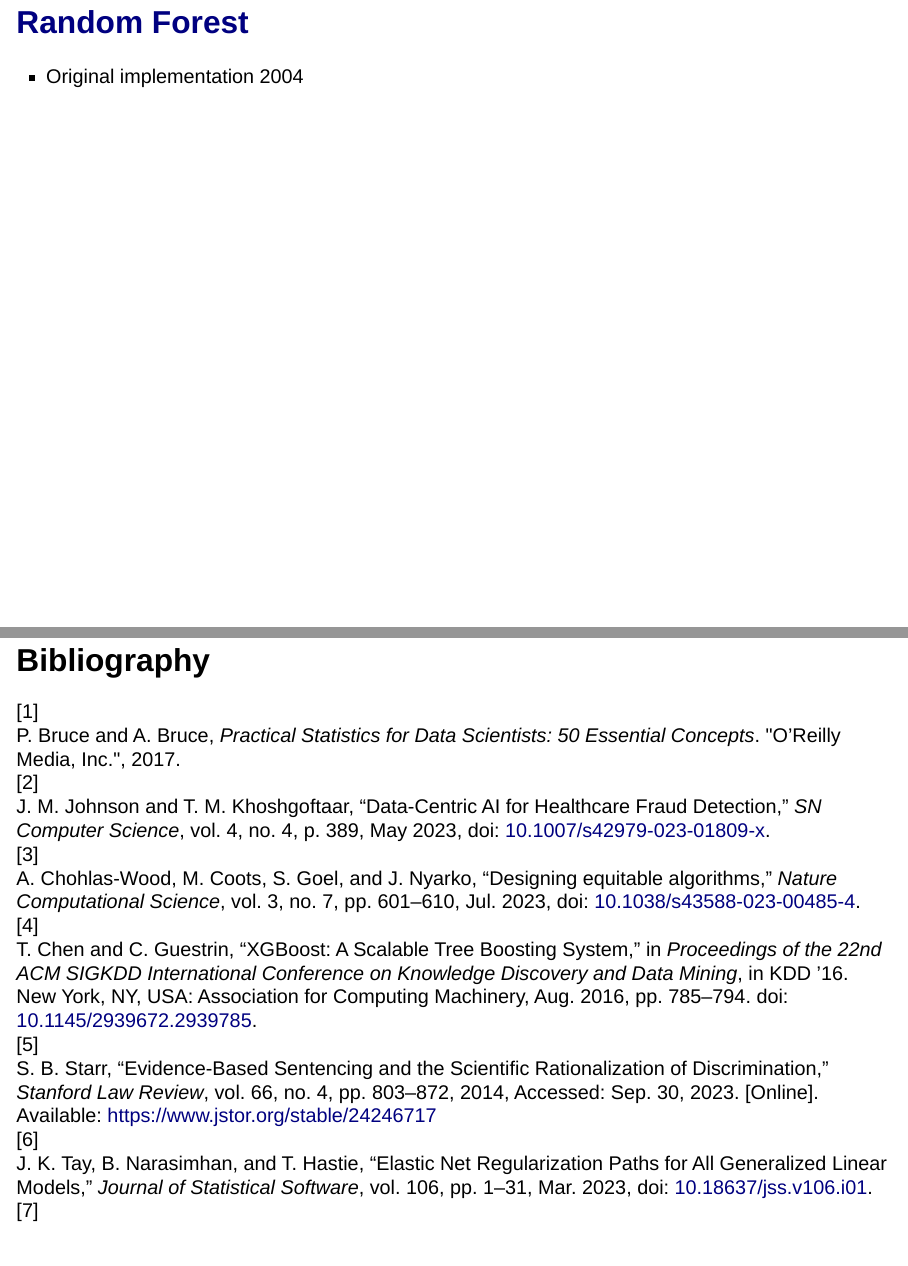
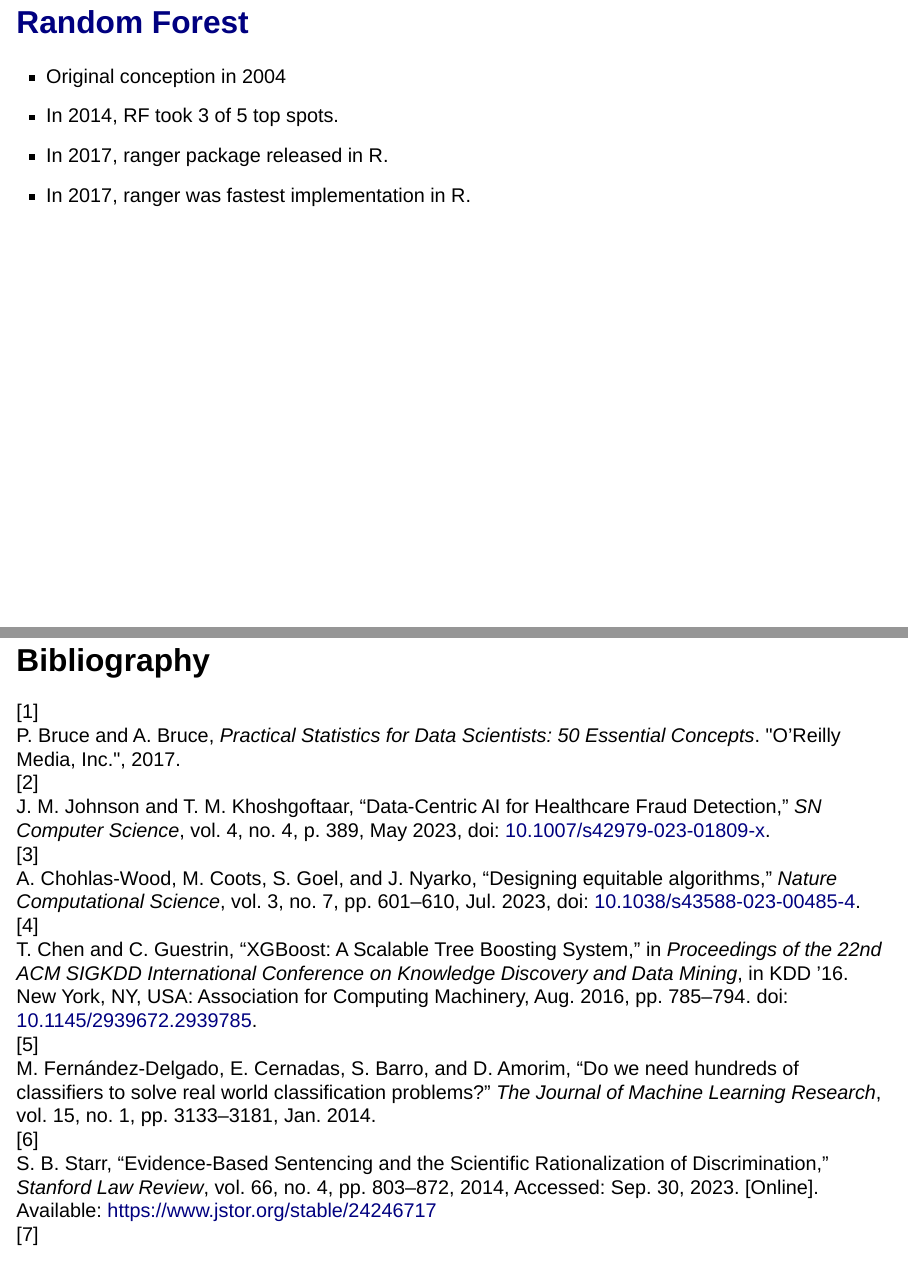
Before and after one commit to RobWiederstein/ml_fraud_presentation, a Quarto document (index.qmd): pages 21 and 43 of 44, joined at a grey line. Rendered offline with R 4.5, knitr and Pandoc in place of Quarto, with nearby package versions; drawn as Slidy slides in place of the format the file asks for.

Commit message:
add info

```diff
--- a/index.qmd
+++ b/index.qmd
@@ -127,7 +127,10 @@ Use existing records to create new records. Use SMOTE to create synthetic data.
 
 ## [Random Forest](https://www.jstatsoft.org/article/view/v077i01)
 
-- Original implementation 2004
+- Original conception in 2004
+- In 2014, RF took 3 of 5 top spots.
+- In 2017, ranger package released in R.
+- In 2017, ranger was fastest implementation in R.
 
 ## Top 20 Model Features
 
--- a/mcare_fraud_presentation.bib
+++ b/mcare_fraud_presentation.bib
@@ -51,3 +51,14 @@
   langid = {english},
   keywords = {Computer science,Ethics,Interdisciplinary studies},
   file = {/Users/robwiederstein/Zotero/storage/8NPZQIU7/Chohlas-Wood et al. - 2023 - Designing equitable algorithms.pdf}
+}
+
+@article{fernandez-delgado2014,
+  title = {Do We Need Hundreds of Classifiers to Solve Real World Classification Problems?},
+  author = {{Fern{\'a}ndez-Delgado}, Manuel and Cernadas, Eva and Barro, Sen{\'e}n and Amorim, Dinani},
+  year = {2014},
+  month = jan,
+  journal = {The Journal of Machine Learning Research},
+  volume = {15},
+  number = {1},
+  pages = {3133--3181},
@@ -54,3 +68,4 @@
+  file = {/Users/robwiederstein/Zotero/storage/4DZ6DAR4/Fernández-Delgado et al. - 2014 - Do we need hundreds of classifiers to solve real w.pdf}
 }
 
 @article{johnson2023,
```
Also changed, not shown: index.qmd (4 more changed lines), mcare_fraud_presentation.bib (3 more changed lines).
